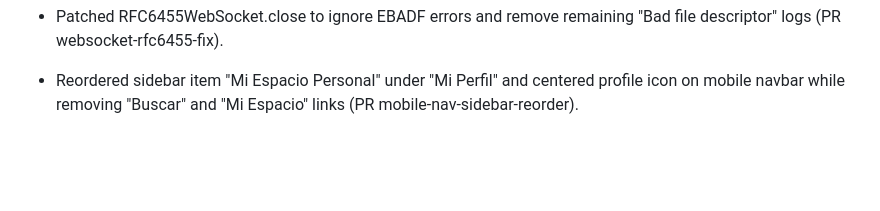
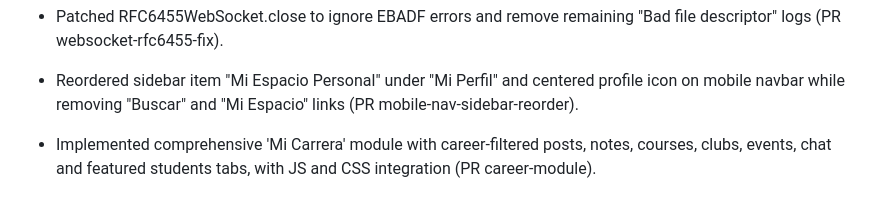
Before and after one commit to RoggerMS/Crunevo2, a Markdown page: AGENTS.md, the part around the change. GitHub-like rendering; blank space fills up the shorter version.

Commit message:
docs: record career module

```diff
--- a/AGENTS.md
+++ b/AGENTS.md
@@ -623,3 +623,4 @@
 - Dropped leftover sequence before creating `personal_block` table to avoid UniqueViolation errors (PR personal-block-sequence-fix).
 - Patched RFC6455WebSocket.close to ignore EBADF errors and remove remaining "Bad file descriptor" logs (PR websocket-rfc6455-fix).
 - Reordered sidebar item "Mi Espacio Personal" under "Mi Perfil" and centered profile icon on mobile navbar while removing "Buscar" and "Mi Espacio" links (PR mobile-nav-sidebar-reorder).
+- Implemented comprehensive 'Mi Carrera' module with career-filtered posts, notes, courses, clubs, events, chat and featured students tabs, with JS and CSS integration (PR career-module).
```
